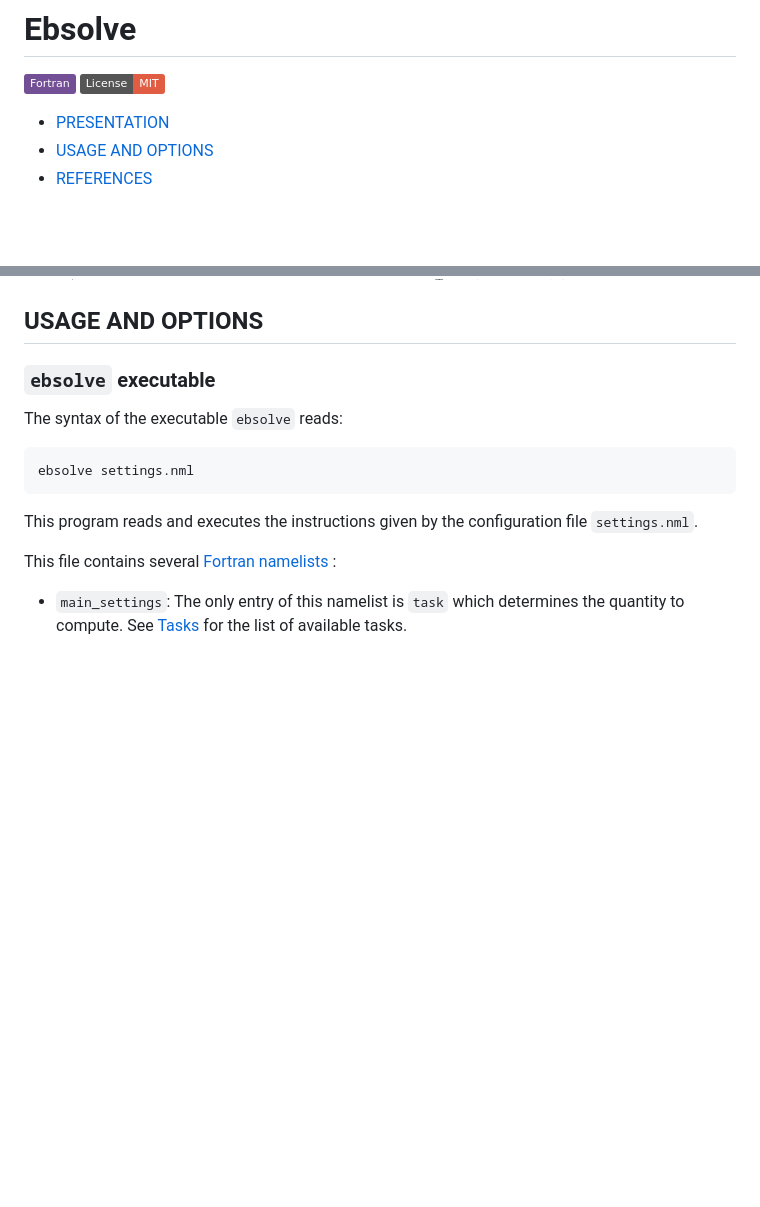
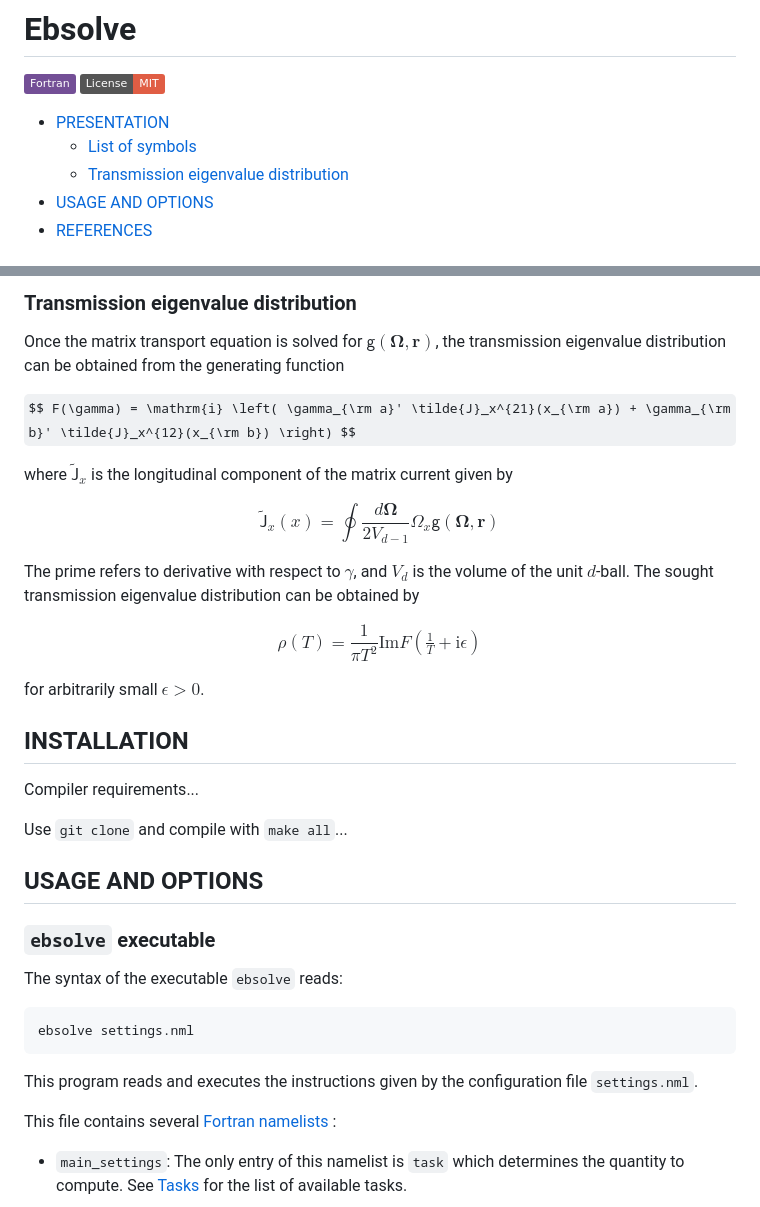
Before and after one commit to david-gaspard/Ebsolve, a Markdown page: README.md, 2 parts joined by grey strips. Rendered like a GitHub page; badges without logos; some formulas as TeX source; blank space fills up the shorter version.

```diff
--- a/README.md
+++ b/README.md
@@ -4,6 +4,8 @@
 [![License: MIT](https://img.shields.io/badge/License-MIT-red.svg)](https://opensource.org/licenses/MIT)
 
 * [PRESENTATION](#presentation)
+    - [List of symbols](#list-of-symbols)
+    - [Transmission eigenvalue distribution](#transmission-eigenvalue-distribution)
 * [USAGE AND OPTIONS](#usage-and-options)
 * [REFERENCES](#references)
 
@@ -47,4 +68,26 @@ where $S_d$ is the surface of the unit $d$-ball.
 
+### Transmission eigenvalue distribution
+
+Once the matrix transport equation is solved for $\mathsf{g}(\mathbf{\Omega},\mathbf{r})$, the transmission eigenvalue distribution can be obtained from the generating function
+
+<p>$$ F(\gamma) = \mathrm{i} \left( \gamma_{\rm a}' \tilde{J}_x^{21}(x_{\rm a}) + \gamma_{\rm b}' \tilde{J}_x^{12}(x_{\rm b}) \right) $$</p>
+
+where $\tilde{\mathsf{J}}_x$ is the longitudinal component of the matrix current given by
+
+<p>$$ \tilde{\mathsf{J}}_x(x) = \oint \frac{d\mathbf{\Omega}}{2V_{d-1}} \Omega_x \mathsf{g}(\mathbf{\Omega},\mathbf{r}) $$</p>
+
+The prime refers to derivative with respect to $\gamma$, and $V_d$ is the volume of the unit $d$-ball.
+The sought transmission eigenvalue distribution can be obtained by
+
+<p>$$ \rho(T) = \frac{1}{\pi T^2} \mathrm{Im} F(\tfrac{1}{T} + \mathrm{i}\epsilon) $$</p>
+
+for arbitrarily small $\epsilon>0$.
+
+## INSTALLATION
+
+Compiler requirements...
+
+Use `git clone` and compile with `make all`...
 
 ## USAGE AND OPTIONS
 
```
Also changed, not shown: other parts of README.md (+45 -26 lines).
